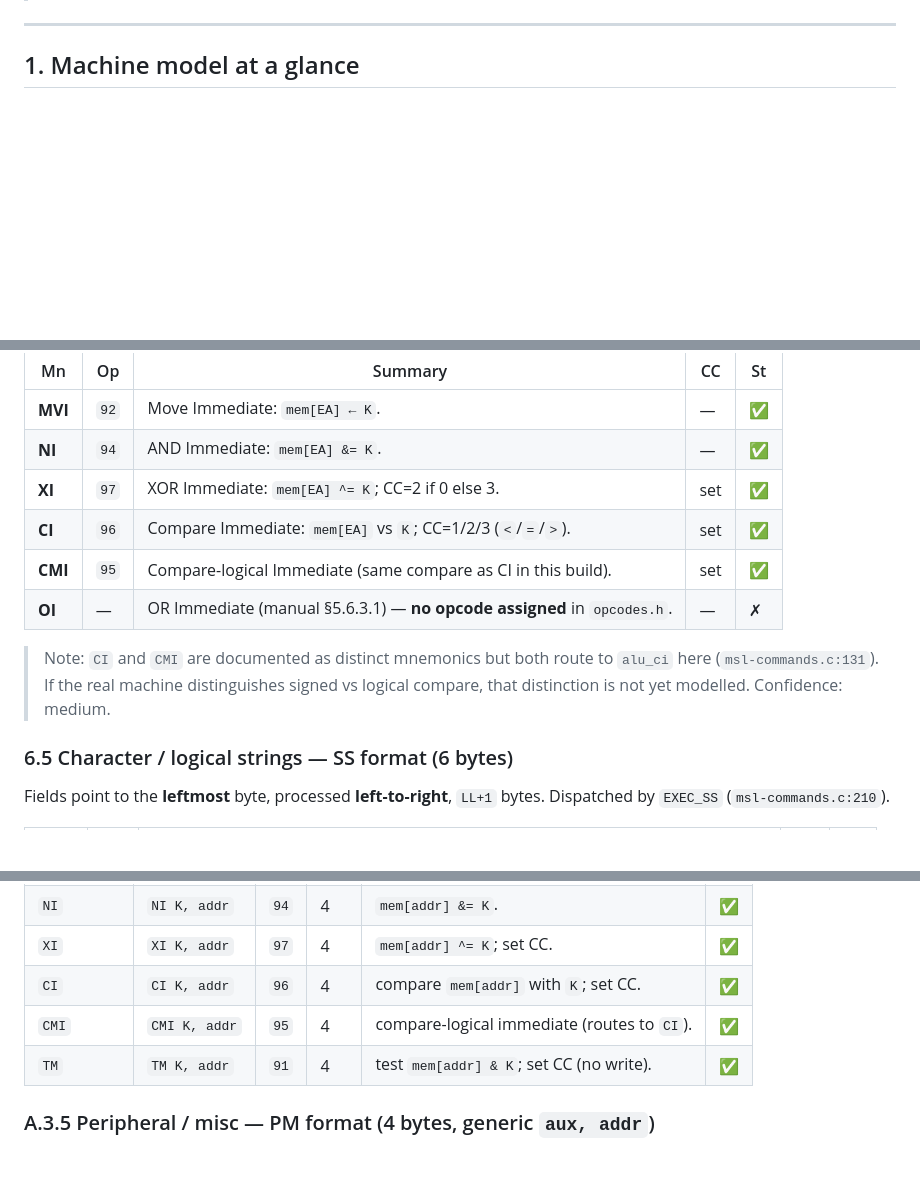
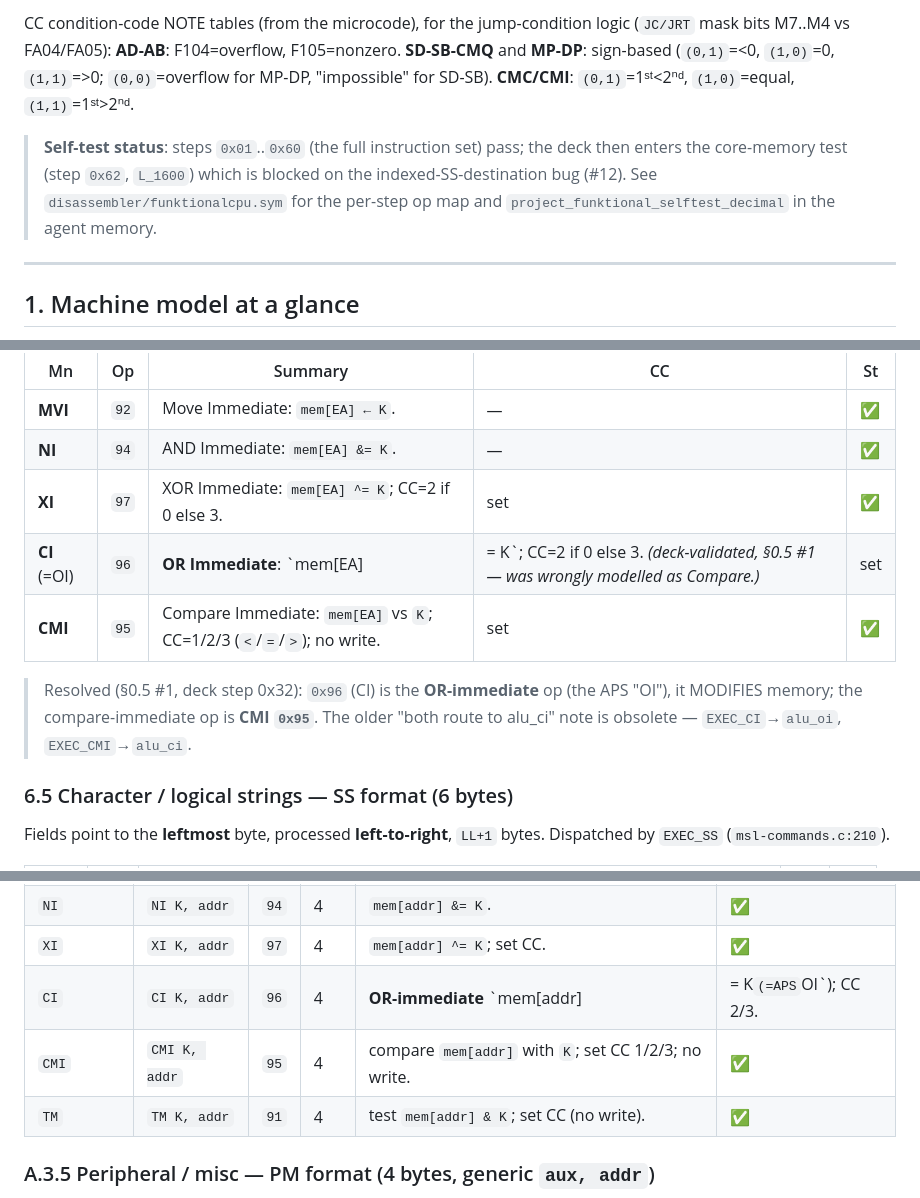
Before and after one commit to MusIF-MIAI/gemu, a Markdown page: docs/ISA.md, 3 parts joined by grey strips. Drawn GitHub-style; blank space fills up the shorter version.

```diff
--- a/docs/ISA.md
+++ b/docs/ISA.md
@@ -45,3 +72,13 @@ defines it:
+CC condition-code NOTE tables (from the microcode), for the jump-condition logic
+(`JC/JRT` mask bits M7..M4 vs FA04/FA05): **AD-AB**: F104=overflow, F105=nonzero.
+**SD-SB-CMQ** and **MP-DP**: sign-based (`(0,1)`=<0, `(1,0)`=0, `(1,1)`=>0;
+`(0,0)`=overflow for MP-DP, "impossible" for SD-SB). **CMC/CMI**: `(0,1)`=1ˢᵗ<2ⁿᵈ,
+`(1,0)`=equal, `(1,1)`=1ˢᵗ>2ⁿᵈ.
+
+> **Self-test status**: steps `0x01`..`0x60` (the full instruction set) pass; the deck
+> then enters the core-memory test (step `0x62`, `L_1600`) which is blocked on the
+> indexed-SS-destination bug (#12). See `disassembler/funktionalcpu.sym` for the
+> per-step op map and `project_funktional_selftest_decimal` in the agent memory.
 
 ---
 
@@ -488,13 +525,12 @@ The aux char **is** the immediate operand `K`; the address selects the target by
 | **MVI** | `92` | Move Immediate: `mem[EA] ← K`. | — | ✅ |
 | **NI** | `94` | AND Immediate: `mem[EA] &= K`. | — | ✅ |
 | **XI** | `97` | XOR Immediate: `mem[EA] ^= K`; CC=2 if 0 else 3. | set | ✅ |
-| **CI** | `96` | Compare Immediate: `mem[EA]` vs `K`; CC=1/2/3 (`<`/`=`/`>`). | set | ✅ |
-| **CMI** | `95` | Compare-logical Immediate (same compare as CI in this build). | set | ✅ |
-| **OI** | — | OR Immediate (manual §5.6.3.1) — **no opcode assigned** in `opcodes.h`. | — | ✗ |
+| **CI** (=OI) | `96` | **OR Immediate**: `mem[EA] |= K`; CC=2 if 0 else 3. *(deck-validated, §0.5 #1 — was wrongly modelled as Compare.)* | set | ✅ |
+| **CMI** | `95` | Compare Immediate: `mem[EA]` vs `K`; CC=1/2/3 (`<`/`=`/`>`); no write. | set | ✅ |
 
-> Note: `CI` and `CMI` are documented as distinct mnemonics but both route to
-> `alu_ci` here (`msl-commands.c:131`). If the real machine distinguishes signed
-> vs logical compare, that distinction is not yet modelled. Confidence: medium.
+> Resolved (§0.5 #1, deck step 0x32): `0x96` (CI) is the **OR-immediate** op (the
+> APS "OI"), it MODIFIES memory; the compare-immediate op is **CMI `0x95`**. The
+> older "both route to alu_ci" note is obsolete — `EXEC_CI`→`alu_oi`, `EXEC_CMI`→`alu_ci`.
 
 ### 6.5 Character / logical strings — SS format (6 bytes)
 
@@ -784,8 +820,8 @@ follow §5.1 (cc1 `<`, cc2 `=`, cc3 `>`, cc0 overflow/special):
 | `MVI` | `MVI K, addr` | `92` | 4 | `mem[addr] ← K`. | ✅ |
 | `NI`  | `NI K, addr`  | `94` | 4 | `mem[addr] &= K`. | ✅ |
 | `XI`  | `XI K, addr`  | `97` | 4 | `mem[addr] ^= K`; set CC. | ✅ |
-| `CI`  | `CI K, addr`  | `96` | 4 | compare `mem[addr]` with `K`; set CC. | ✅ |
-| `CMI` | `CMI K, addr` | `95` | 4 | compare-logical immediate (routes to `CI`). | ✅ |
+| `CI`  | `CI K, addr`  | `96` | 4 | **OR-immediate** `mem[addr] |= K` (=APS `OI`); CC 2/3. | ✅ |
+| `CMI` | `CMI K, addr` | `95` | 4 | compare `mem[addr]` with `K`; set CC 1/2/3; no write. | ✅ |
 | `TM`  | `TM K, addr`  | `91` | 4 | test `mem[addr] & K`; set CC (no write). | ✅ |
 
 ### A.3.5 Peripheral / misc — PM format (4 bytes, generic `aux, addr`)
```
Also changed, not shown: other parts of docs/ISA.md (+30 -3 lines).
